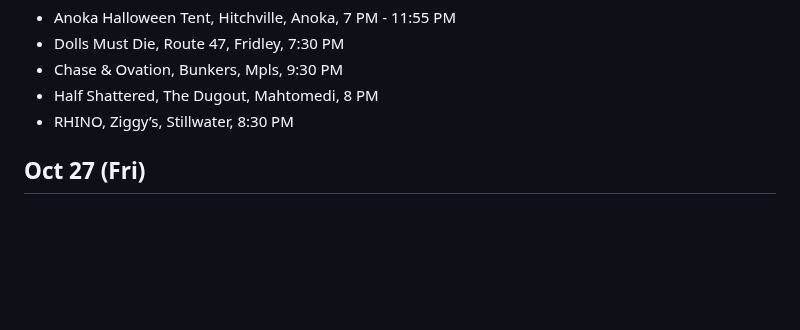
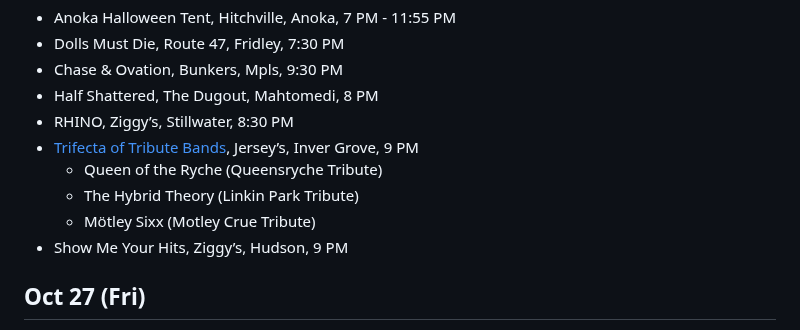
Before and after one commit to microngust/microngust.github.io, a Markdown page: upcoming-shows.md, the part around the change. GitHub-like rendering; blank space fills up the shorter version.

Commit message:
upcoming-shows.md updated from https://stackedit.io/

```diff
--- a/upcoming-shows.md
+++ b/upcoming-shows.md
@@ -24,6 +24,14 @@
 <li>Chase &amp; Ovation, Bunkers, Mpls, 9:30 PM</li>
 <li>Half Shattered, The Dugout, Mahtomedi, 8 PM</li>
 <li>RHINO, Ziggy’s, Stillwater, 8:30 PM</li>
+<li><a href="https://tinyurl.com/yub6mzco">Trifecta of Tribute Bands</a>, Jersey’s, Inver Grove, 9 PM
+<ul>
+<li>Queen of the Ryche (Queensryche Tribute)</li>
+<li>The Hybrid Theory (Linkin Park Tribute)</li>
+<li>Mötley Sixx (Motley Crue Tribute)</li>
+</ul>
+</li>
+<li>Show Me Your Hits, Ziggy’s, Hudson, 9 PM</li>
 </ul>
 <h2 id="oct-27-fri">Oct 27 (Fri)</h2>
 <ul>
```
